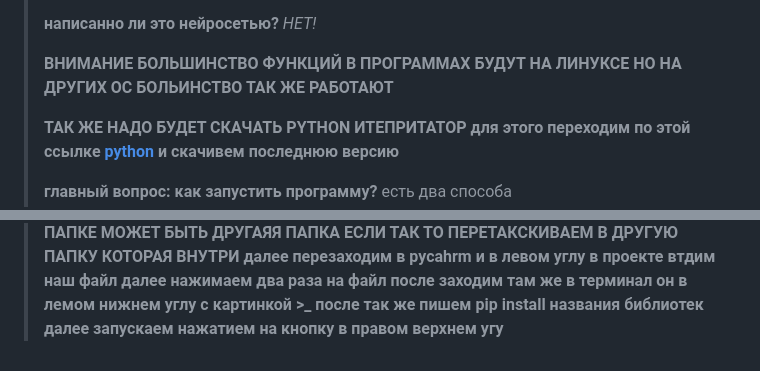
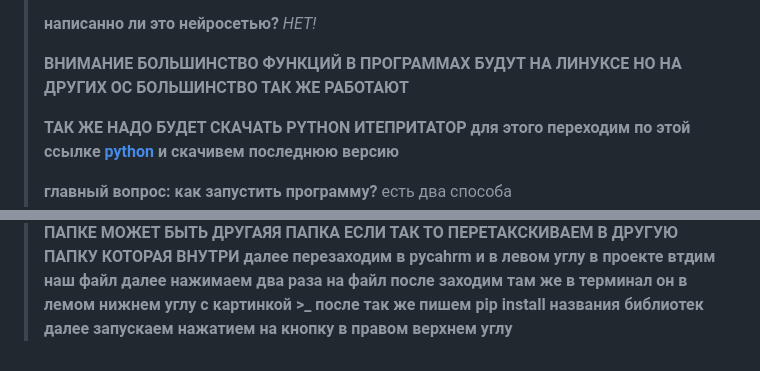
Before and after one commit to fsosiety404/-, a Markdown page: README.md, 2 parts joined by grey strips. GitHub-like rendering.

```diff
--- a/README.md
+++ b/README.md
@@ -3,7 +3,7 @@
 >
 >**написанно ли это нейросетью?** *НЕТ!*
 >
->**ВНИМАНИЕ БОЛЬШИНСТВО ФУНКЦИЙ В ПРОГРАММАХ БУДУТ НА ЛИНУКСЕ НО НА ДРУГИХ ОС БОЛЬИНСТВО ТАК ЖЕ РАБОТАЮТ**
+>**ВНИМАНИЕ БОЛЬШИНСТВО ФУНКЦИЙ В ПРОГРАММАХ БУДУТ НА ЛИНУКСЕ НО НА ДРУГИХ ОС БОЛЬШИНСТВО ТАК ЖЕ РАБОТАЮТ**
 >
 >**ТАК ЖЕ НАДО БУДЕТ СКАЧАТЬ PYTHON ИТЕПРИТАТОР для этого переходим по этой ссылке [python](https://www.python.org/) и скачивем последнюю версию**
 >
@@ -22,4 +22,4 @@
 >**второй способ(для всех ос)** *для начала переходим по этой ссылке* [нажми на меня](https://www.jetbrains.com/pycharm/download/?section=linux) далее мы скачиваем версию под свою ос если не работает включаем vpn
 >**далее мы заходим в py charm там создаём проект** дальше заходим explorer находим в наш файл и перетаскиваем в папку с приблизительным названием PycharmProjects **ВНИМАНИЕ В ПАПКЕ МОЖЕТ БЫТЬ ДРУГАЯЯ ПАПКА ЕСЛИ ТАК ТО ПЕРЕТАКСКИВАЕМ В ДРУГУЮ ПАПКУ КОТОРАЯ ВНУТРИ**
 >**далее перезаходим в pycahrm и в левом углу в проекте втдим наш файл далее нажимаем два раза на файл после заходим там же в терминал он в лемом нижнем углу с картинкой >_ после так же пишем pip install названия библиотек**
->**далее запускаем нажатием на кнопку в правом верхнем угу**
+>**далее запускаем нажатием на кнопку в правом верхнем углу**
```
